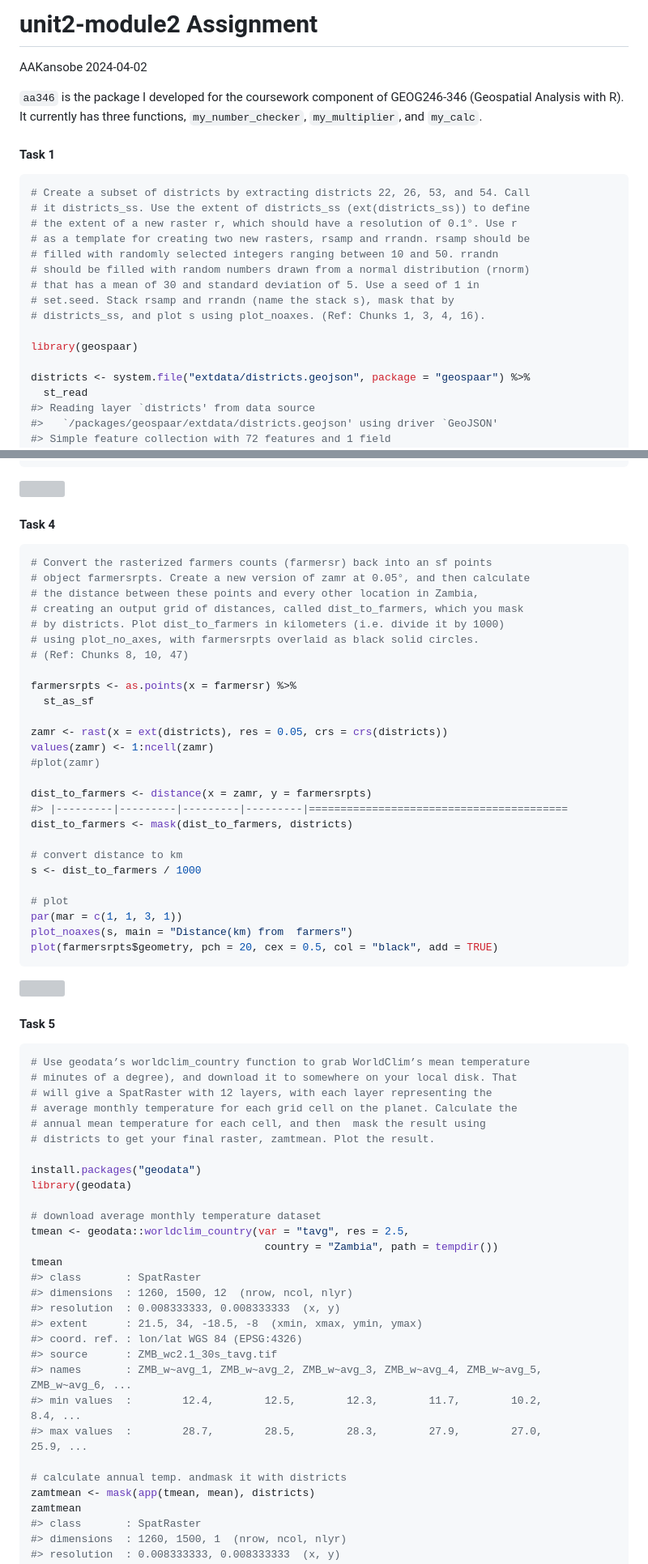
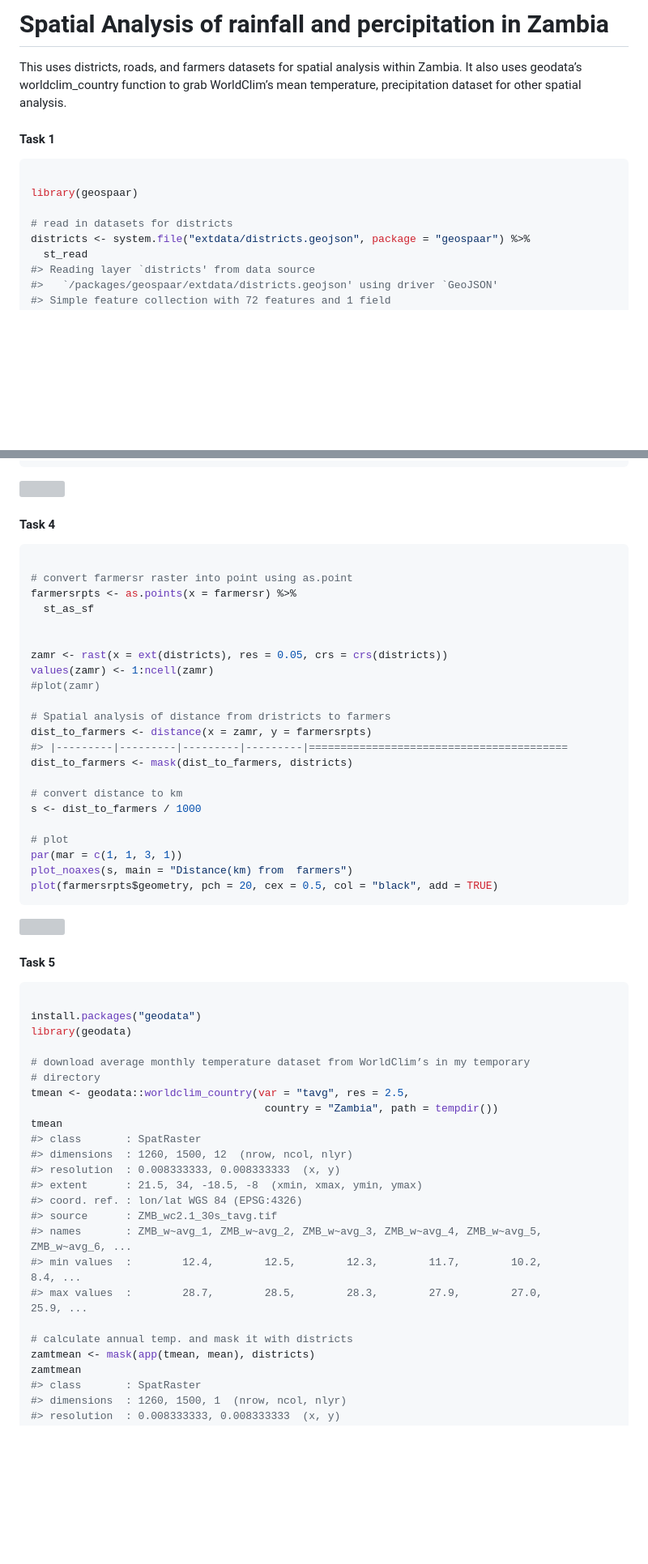
Before and after one commit to aakansobe/addysage, a Markdown page: GeospatialAnalysisWithR/Raster-Spatial-analysis.md, 2 parts joined by grey strips. Shown at 81% size. GitHub-like rendering; blank space fills up the shorter version; grey boxes are pictures that could not be loaded.

````diff
--- a/GeospatialAnalysisWithR/Raster-Spatial-analysis.md
+++ b/GeospatialAnalysisWithR/Raster-Spatial-analysis.md
@@ -1,27 +1,17 @@
-unit2-module2 Assignment
+Spatial Analysis of rainfall and percipitation in Zambia
 ================
-AAKansobe
-2024-04-02
 
-`aa346` is the package I developed for the coursework component of
-GEOG246-346 (Geospatial Analysis with R). It currently has three
-functions, `my_number_checker`, `my_multiplier`, and `my_calc`.
+This uses districts, roads, and farmers datasets for spatial analysis within Zambia.
+It also uses geodata’s worldclim_country function to grab WorldClim’s mean temperature,
+precipitation dataset for other spatial analysis.
 
 #### Task 1
 
 ``` r
-# Create a subset of districts by extracting districts 22, 26, 53, and 54. Call
-# it districts_ss. Use the extent of districts_ss (ext(districts_ss)) to define
-# the extent of a new raster r, which should have a resolution of 0.1°. Use r
-# as a template for creating two new rasters, rsamp and rrandn. rsamp should be
-# filled with randomly selected integers ranging between 10 and 50. rrandn
-# should be filled with random numbers drawn from a normal distribution (rnorm)
-# that has a mean of 30 and standard deviation of 5. Use a seed of 1 in
-# set.seed. Stack rsamp and rrandn (name the stack s), mask that by
-# districts_ss, and plot s using plot_noaxes. (Ref: Chunks 1, 3, 4, 16).
 
 library(geospaar)
 
+# read in datasets for districts
 districts <- system.file("extdata/districts.geojson", package = "geospaar") %>%
   st_read
 #> Reading layer `districts' from data source
@@ -253,21 +246,17 @@ plot(farmersr, add = TRUE, ext = districts)
 #### Task 4
 
 ``` r
-# Convert the rasterized farmers counts (farmersr) back into an sf points
-# object farmersrpts. Create a new version of zamr at 0.05°, and then calculate
-# the distance between these points and every other location in Zambia,
-# creating an output grid of distances, called dist_to_farmers, which you mask
-# by districts. Plot dist_to_farmers in kilometers (i.e. divide it by 1000)
-# using plot_no_axes, with farmersrpts overlaid as black solid circles.
-# (Ref: Chunks 8, 10, 47)
 
+# convert farmersr raster into point using as.point
 farmersrpts <- as.points(x = farmersr) %>%
   st_as_sf
+
 
 zamr <- rast(x = ext(districts), res = 0.05, crs = crs(districts))
 values(zamr) <- 1:ncell(zamr)
 #plot(zamr)
 
+# Spatial analysis of distance from dristricts to farmers
 dist_to_farmers <- distance(x = zamr, y = farmersrpts)
 #> |---------|---------|---------|---------|=========================================
 dist_to_farmers <- mask(dist_to_farmers, districts)
@@ -283,20 +272,16 @@ plot(farmersrpts$geometry, pch = 20, cex = 0.5, col = "black", add = TRUE)
 
 <img src="figure-gfm/unnamed-chunk-4-1.png" style="display: block; margin: auto;" />
 
+
 #### Task 5
 
 ``` r
-# Use geodata’s worldclim_country function to grab WorldClim’s mean temperature
-# minutes of a degree), and download it to somewhere on your local disk. That
-# will give a SpatRaster with 12 layers, with each layer representing the
-# average monthly temperature for each grid cell on the planet. Calculate the
-# annual mean temperature for each cell, and then  mask the result using
-# districts to get your final raster, zamtmean. Plot the result.
 
 install.packages("geodata")
 library(geodata)
 
-# download average monthly temperature dataset
+# download average monthly temperature dataset from WorldClim’s in my temporary
+# directory
 tmean <- geodata::worldclim_country(var = "tavg", res = 2.5,
                                      country = "Zambia", path = tempdir())
 tmean
@@ -310,7 +295,7 @@ tmean
 #> min values  :        12.4,        12.5,        12.3,        11.7,        10.2,         8.4, ...
 #> max values  :        28.7,        28.5,        28.3,        27.9,        27.0,        25.9, ...
 
-# calculate annual temp. andmask it with districts
+# calculate annual temp. and mask it with districts
 zamtmean <- mask(app(tmean, mean), districts)
 zamtmean
 #> class       : SpatRaster
````
Also changed, not shown: other parts of GeospatialAnalysisWithR/Raster-Spatial-analysis.md (+36 -90 lines).
